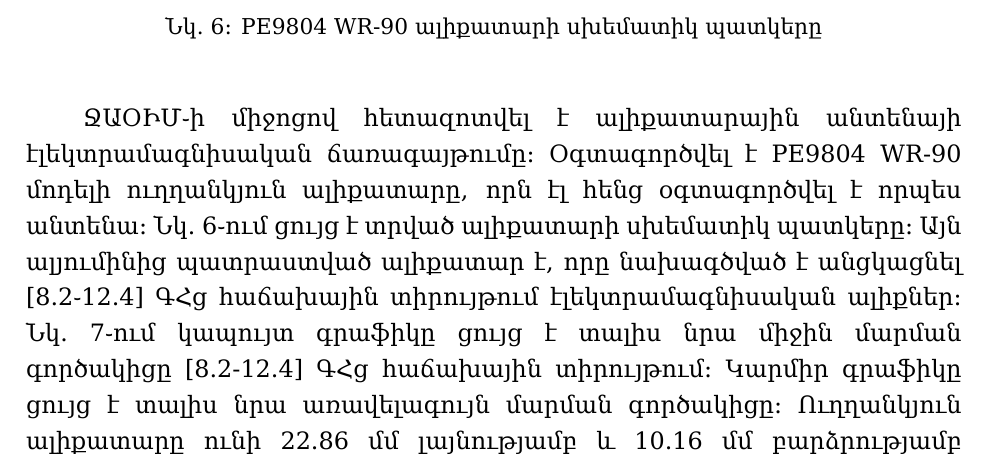
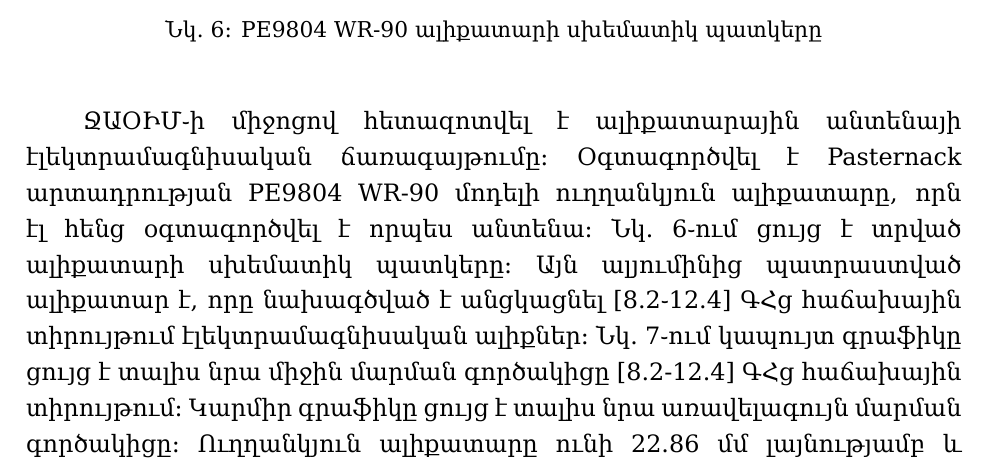
Before and after one commit to david-sim0niants/bachelor-graduate-work, a LaTeX thesis (main.tex): part of page 13 of 20, cut so that both start at the same text. Compiled offline with XeLaTeX; a missing font is replaced by an installed copy or a similar font.

Commit message:
Pasternack's waveguide's original model scheme and return loss curve pictures as screenshots from the datasheet

```diff
--- a/main.tex
+++ b/main.tex
@@ -303,7 +312,7 @@ CCD տեսախցիկով արված պատկերները հավաքագրվու
     \caption{PE9804 WR-90 ալիքատարի սխեմատիկ պատկերը}
     \label{fig:waveguide-scheme}
 \end{figure}
-ՋԱՕԻՄ֊ի միջոցով հետազոտվել է ալիքատարային անտենայի էլեկտրամագնիսական ճառագայթումը։ Օգտագործվել է PE9804 WR-90 մոդելի ուղղանկյուն ալիքատարը, որն էլ հենց օգտագործվել է որպես անտենա։ Նկ․ \ref{fig:waveguide-scheme}֊ում ցույց է տրված ալիքատարի սխեմատիկ պատկերը։ Այն ալյումինից պատրաստված ալիքատար է, որը նախագծված է անցկացնել [8.2֊12.4] ԳՀց հաճախային տիրույթում էլեկտրամագնիսական ալիքներ։ Նկ․ \ref{fig:waveguide-return-loss}֊ում կապույտ գրաֆիկը ցույց է տալիս նրա միջին մարման գործակիցը [8.2-12.4] ԳՀց հաճախային տիրույթում։ Կարմիր գրաֆիկը ցույց է տալիս նրա առավելագույն մարման գործակիցը։ Ուղղանկյուն ալիքատարը ունի 22.86 մմ լայնությամբ և 10.16 մմ բարձրությամբ ուղղանկյուն կտրվածք։ Այն տեղադրված է եղել օպտիկական ինդիկատորին հանդիպակաց՝ 5 մմ հեռավորության վրա։
+ՋԱՕԻՄ֊ի միջոցով հետազոտվել է ալիքատարային անտենայի էլեկտրամագնիսական ճառագայթումը։ Օգտագործվել է Pasternack արտադրության PE9804 WR-90 մոդելի ուղղանկյուն ալիքատարը, որն էլ հենց օգտագործվել է որպես անտենա։ Նկ․ \ref{fig:waveguide-scheme}֊ում ցույց է տրված ալիքատարի սխեմատիկ պատկերը։ Այն ալյումինից պատրաստված ալիքատար է, որը նախագծված է անցկացնել [8.2֊12.4] ԳՀց հաճախային տիրույթում էլեկտրամագնիսական ալիքներ։ Նկ․ \ref{fig:waveguide-return-loss}֊ում կապույտ գրաֆիկը ցույց է տալիս նրա միջին մարման գործակիցը [8.2-12.4] ԳՀց հաճախային տիրույթում։ Կարմիր գրաֆիկը ցույց է տալիս նրա առավելագույն մարման գործակիցը։ Ուղղանկյուն ալիքատարը ունի 22.86 մմ լայնությամբ և 10.16 մմ բարձրությամբ ուղղանկյուն կտրվածք։ Այն տեղադրված է եղել օպտիկական ինդիկատորին հանդիպակաց՝ 5 մմ հեռավորության վրա։
 \begin{figure}
     \centering
     \includegraphics[width=1.0\textwidth]{data/waveguide/return-loss.png}
```
Also changed, not shown: data/waveguide/return-loss.png, data/waveguide/waveguide-scheme.png, generated/TEOIM-waveguide-antenna.pdf, main.tex (9 more changed lines).
